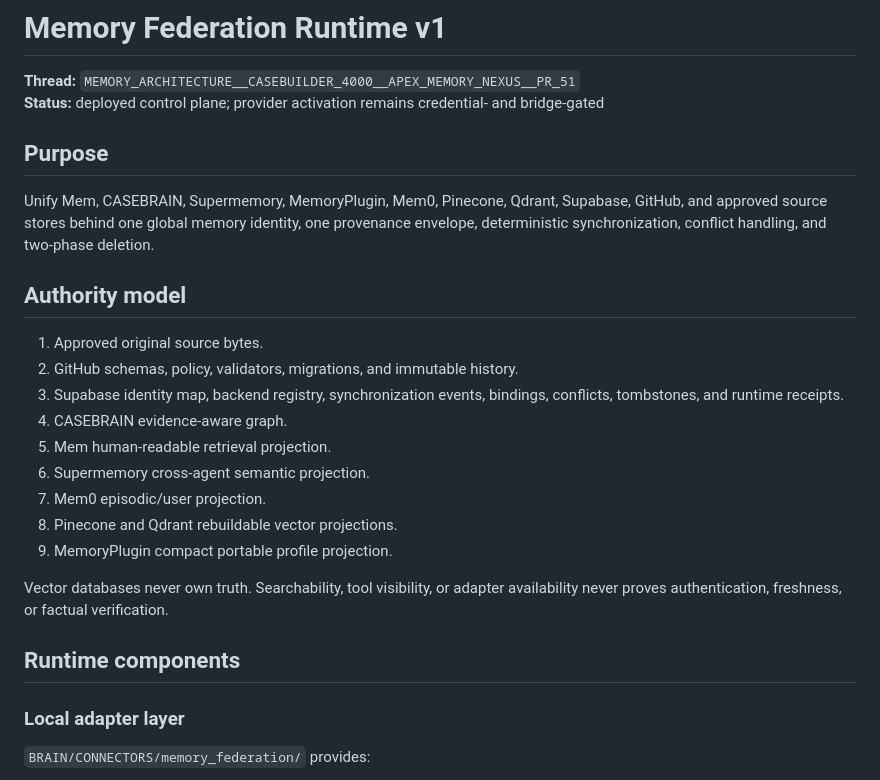
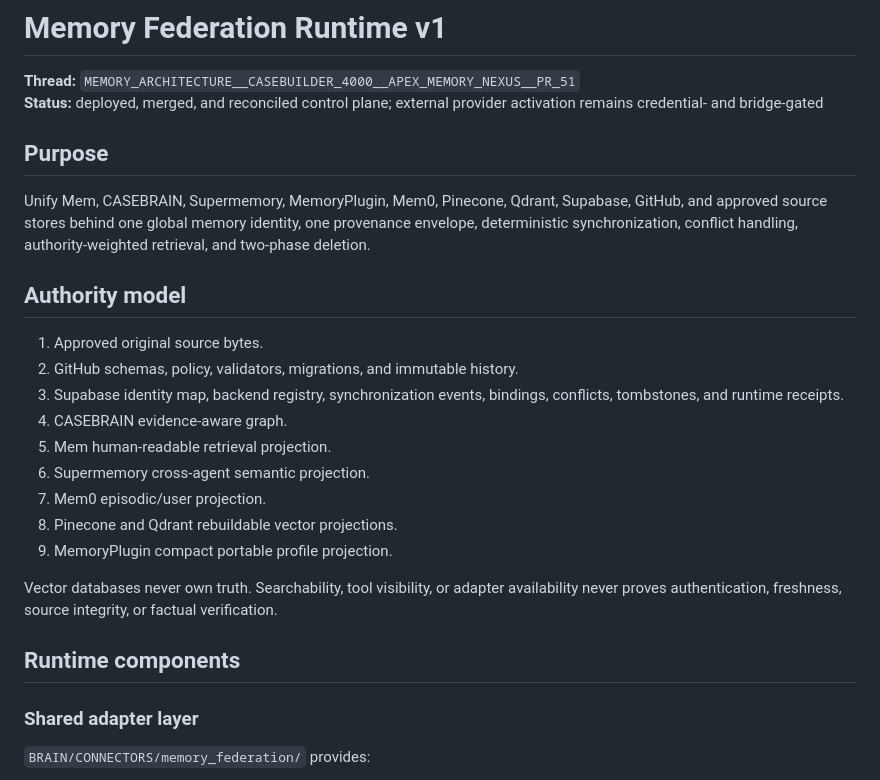
Before and after one commit to GlacierEQ/AEON-777, a Markdown page: BRAIN/CONNECTORS/MEMORY_FEDERATION_RUNTIME_V1.md, the part around one of its changes. GitHub-like rendering.

```diff
--- a/BRAIN/CONNECTORS/MEMORY_FEDERATION_RUNTIME_V1.md
+++ b/BRAIN/CONNECTORS/MEMORY_FEDERATION_RUNTIME_V1.md
@@ -1,11 +1,11 @@
 # Memory Federation Runtime v1
 
 **Thread:** `MEMORY_ARCHITECTURE__CASEBUILDER_4000__APEX_MEMORY_NEXUS__PR_51`
-**Status:** deployed control plane; provider activation remains credential- and bridge-gated
+**Status:** deployed, merged, and reconciled control plane; external provider activation remains credential- and bridge-gated
 
 ## Purpose
 
-Unify Mem, CASEBRAIN, Supermemory, MemoryPlugin, Mem0, Pinecone, Qdrant, Supabase, GitHub, and approved source stores behind one global memory identity, one provenance envelope, deterministic synchronization, conflict handling, and two-phase deletion.
+Unify Mem, CASEBRAIN, Supermemory, MemoryPlugin, Mem0, Pinecone, Qdrant, Supabase, GitHub, and approved source stores behind one global memory identity, one provenance envelope, deterministic synchronization, conflict handling, authority-weighted retrieval, and two-phase deletion.
 
 ## Authority model
 
@@ -19,11 +19,11 @@ Unify Mem, CASEBRAIN, Supermemory, MemoryPlugin, Mem0, Pinecone, Qdrant, Supabas
 8. Pinecone and Qdrant rebuildable vector projections.
 9. MemoryPlugin compact portable profile projection.
 
-Vector databases never own truth. Searchability, tool visibility, or adapter availability never proves authentication, freshness, or factual verification.
+Vector databases never own truth. Searchability, tool visibility, or adapter availability never proves authentication, freshness, source integrity, or factual verification.
 
 ## Runtime components
 
-### Local adapter layer
+### Shared adapter layer
 
 `BRAIN/CONNECTORS/memory_federation/` provides:
 
```
Also changed, not shown: other parts of BRAIN/CONNECTORS/MEMORY_FEDERATION_RUNTIME_V1.md (+91 -18 lines).
